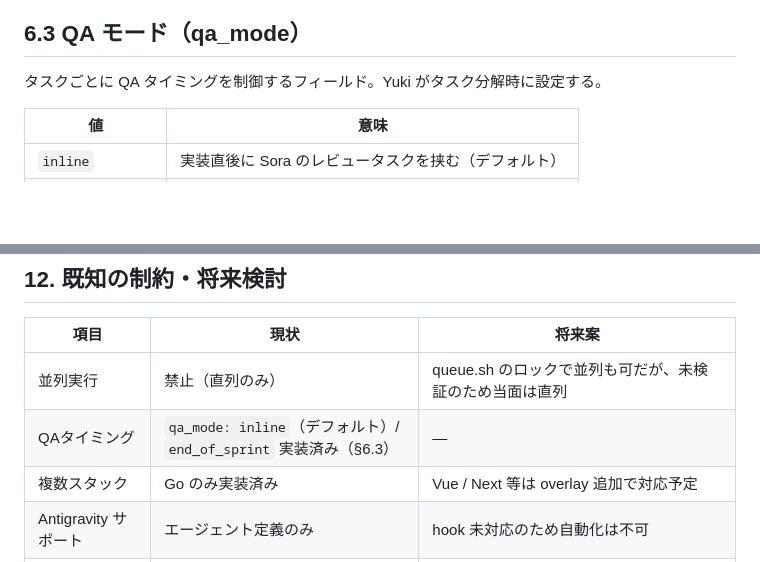
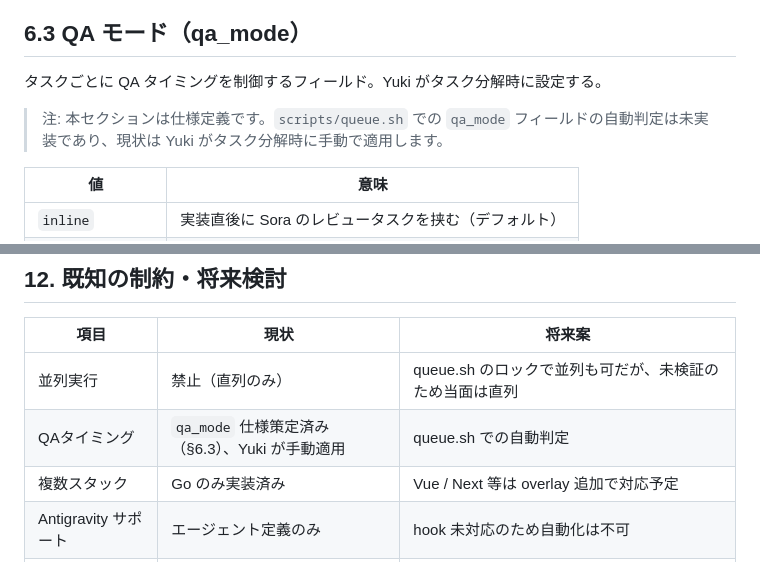
Before and after one commit to Andryu/agent-crew, a Markdown page: docs/spec/agent-crew-spec.md, 2 parts joined by grey strips. Drawn GitHub-style; blank space fills up the shorter version.

Commit message:
fix: Hana レビュー指摘を修正（qa_mode 仕様 vs 実装の乖離、テンプレ注記）
- spec §6.3: qa_mode は仕様定義のみで queue.sh 未実装である旨を注記
- spec §12: 「実装済み」→「仕様策定済み、Yuki が手動適用」に修正
- pm.md: タスク一覧テンプレートの qa_mode 列に凡例注記を追加

Co-Authored-By: Claude Opus 4.6 <noreply@anthropic.com>

```diff
--- a/docs/spec/agent-crew-spec.md
+++ b/docs/spec/agent-crew-spec.md
@@ -287,6 +287,8 @@ Riku 実装 → Sora レビュー
 
 タスクごとに QA タイミングを制御するフィールド。Yuki がタスク分解時に設定する。
 
+> 注: 本セクションは仕様定義です。`scripts/queue.sh` での `qa_mode` フィールドの自動判定は未実装であり、現状は Yuki がタスク分解時に手動で適用します。
+
 | 値 | 意味 |
 |---|---|
 | `inline` | 実装直後に Sora のレビュータスクを挟む（デフォルト） |
@@ -418,7 +420,7 @@ agent-crew/
 | 項目 | 現状 | 将来案 |
 |---|---|---|
 | 並列実行 | 禁止（直列のみ） | queue.sh のロックで並列も可だが、未検証のため当面は直列 |
-| QAタイミング | `qa_mode: inline`（デフォルト）/ `end_of_sprint` 実装済み（§6.3） | — |
+| QAタイミング | `qa_mode` 仕様策定済み（§6.3）、Yuki が手動適用 | queue.sh での自動判定 |
 | 複数スタック | Go のみ実装済み | Vue / Next 等は overlay 追加で対応予定 |
 | Antigravity サポート | エージェント定義のみ | hook 未対応のため自動化は不可 |
 | マルチプロジェクト | 1ワークツリー前提 | スコープ外 |
```
Also changed, not shown: .claude/agents/pm.md (+2 -0 lines), agents/pm.md (+2 -0 lines).
